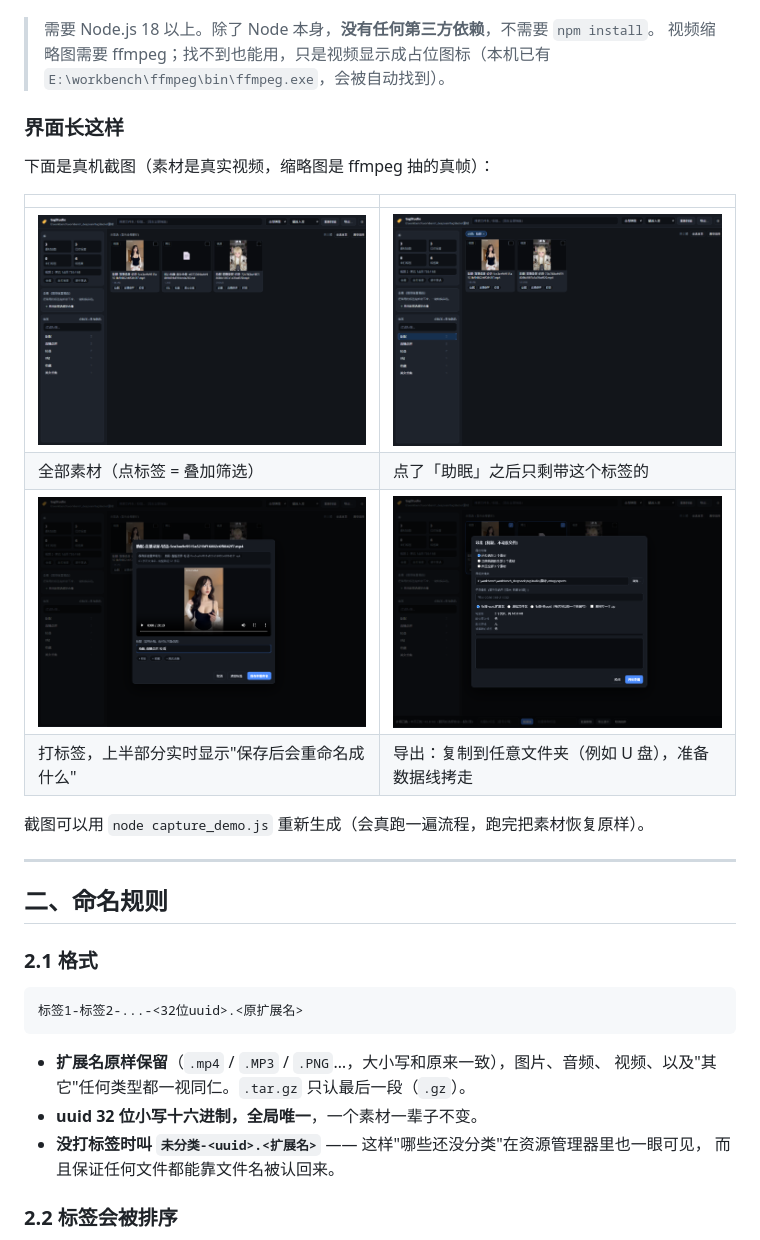
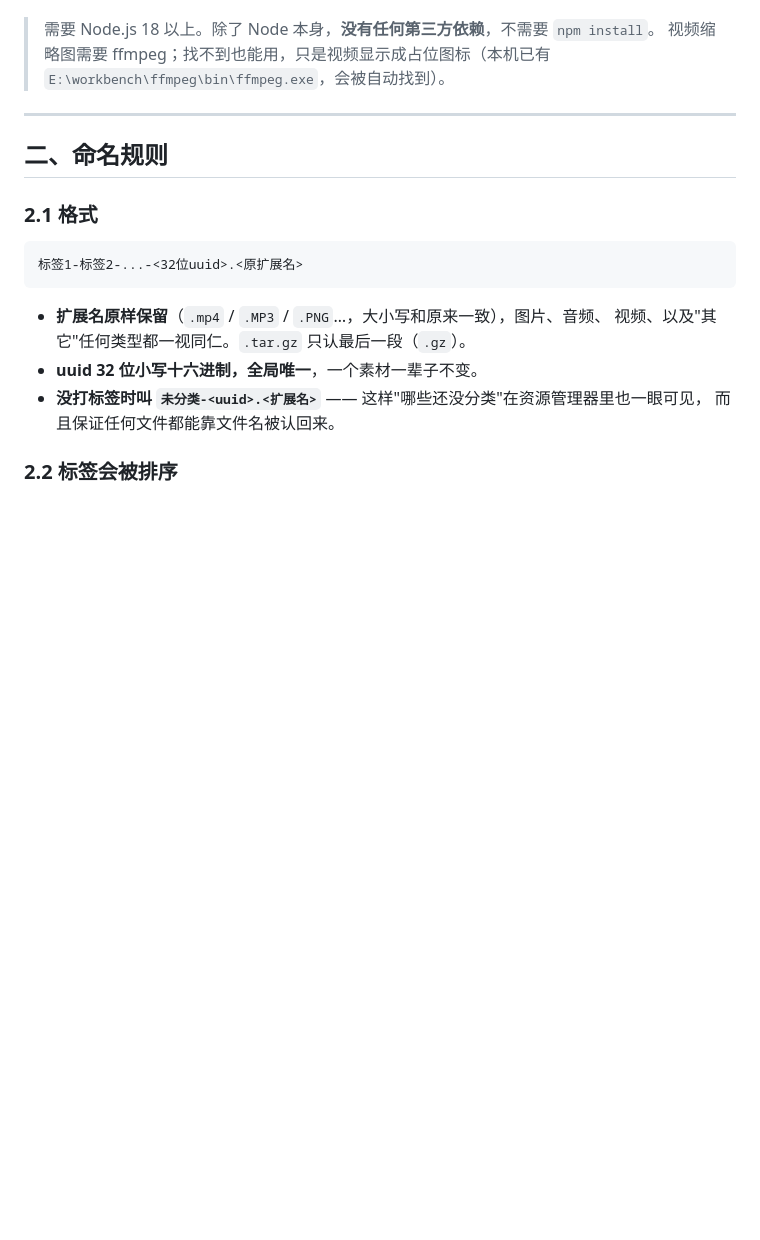
Before and after one commit to ruozao/tagStudio, a Markdown page: README.md, the part around the change. GitHub-like rendering; blank space fills up the shorter version.

Commit message:
修改readme

```diff
--- a/README.md
+++ b/README.md
@@ -28,18 +28,7 @@
 > 视频缩略图需要 ffmpeg；找不到也能用，只是视频显示成占位图标（本机已有
 > `E:\workbench\ffmpeg\bin\ffmpeg.exe`，会被自动找到）。
 
-### 界面长这样
 
-下面是真机截图（素材是真实视频，缩略图是 ffmpeg 抽的真帧）：
-
-| | |
-|---|---|
-| [![素材列表](截图/01-素材列表（按标签浏览，缩略图是真视频抽帧）.png)](截图/01-素材列表（按标签浏览，缩略图是真视频抽帧）.png) | [![按标签筛选](截图/02-按标签筛选.png)](截图/02-按标签筛选.png) |
-| 全部素材（点标签 = 叠加筛选） | 点了「助眠」之后只剩带这个标签的 |
-| [![标签编辑器](截图/03-标签编辑器（重命名预览）.png)](截图/03-标签编辑器（重命名预览）.png) | [![导出](截图/05-导出（复制到文件夹，准备数据线拷走）.png)](截图/05-导出（复制到文件夹，准备数据线拷走）.png) |
-| 打标签，上半部分实时显示"保存后会重命名成什么" | 导出：复制到任意文件夹（例如 U 盘），准备数据线拷走 |
-
-截图可以用 `node capture_demo.js` 重新生成（会真跑一遍流程，跑完把素材恢复原样）。
 
 ---
 
```
